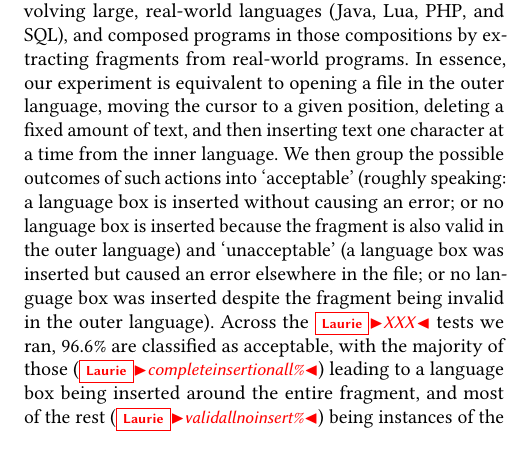
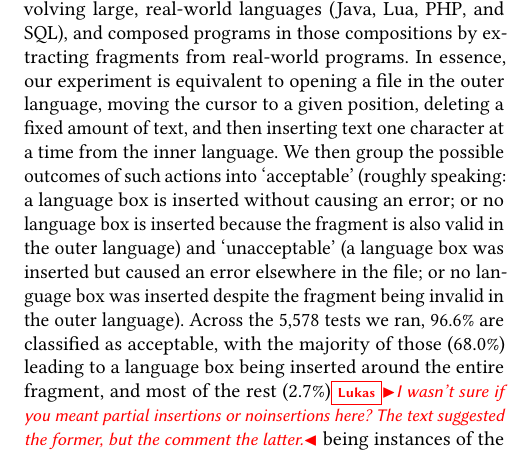
Before and after one commit to softdevteam/auto_lbox_paper, a LaTeX paper (auto_lbox.tex): part of one column of page 2 of 15, cut so that both start at the same text. Compiled offline with pdfLaTeX.

Commit message:
Address comments

```diff
--- a/auto_lbox.tex
+++ b/auto_lbox.tex
@@ -299,10 +299,10 @@ speaking: a language box is inserted without causing an error; or no language
 box is inserted because the fragment is also valid in the outer language) and
 `unacceptable' (a language box was inserted but caused an error elsewhere in
 the file; or no language box was inserted despite the fragment being invalid in
-the outer language). Across the \laurie{XXX} tests we ran, \validalloverall are
+the outer language). Across the \totalinsertions tests we ran, \validalloverall are
 classified as acceptable, with the majority of those
-(\laurie{completeinsertionall\%}) leading to a language box being inserted
-around the entire fragment, and most of the rest (\laurie{validallnoinsert\%})
+(\breakdownallvalidsame) leading to a language box being inserted
+around the entire fragment, and most of the rest (\breakdownallvaliddiff)\lukas{I wasn't sure if you meant partial insertions or noinsertions here? The text suggested the former, but the comment the latter.}
 being instances of the fragment being valid in both the outer and inner
 languages. We believe that this data shows that automatic language boxes
 are a practical editing mechanism for language composition.
```
Also changed, not shown: auto_lbox.tex (4 more changed lines).
